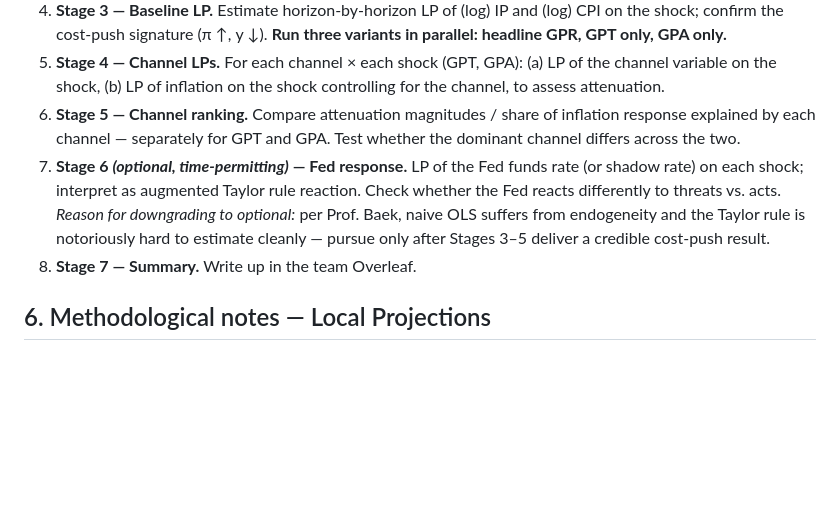
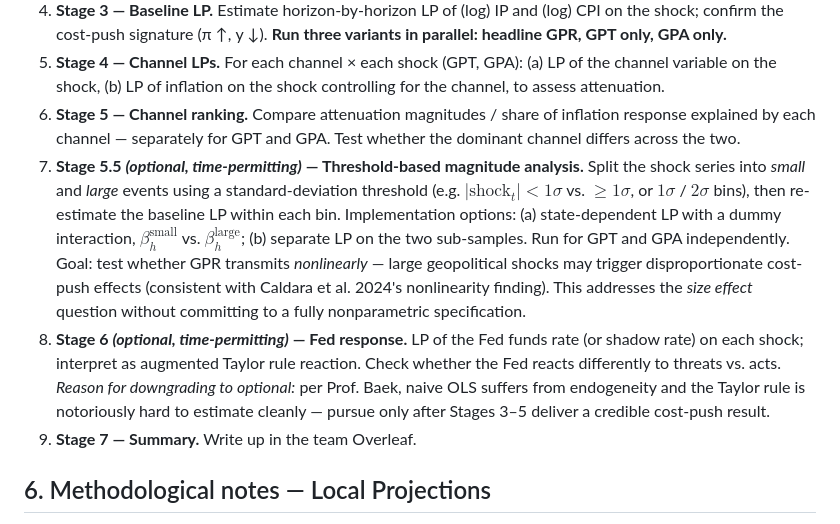
Before and after one commit to Chenfrankiefrancisst/ECON-5345-5123-Joint-Project, a Markdown page: Feedback_Pf.Baek/README.md, the part around the change. GitHub-like rendering; blank space fills up the shorter version.

Commit message:
Add Stage 5.5: threshold-based magnitude analysis (size effect by SD bins)

```diff
--- a/Feedback_Pf.Baek/README.md
+++ b/Feedback_Pf.Baek/README.md
@@ -68,8 +68,9 @@ Feedback_Pf.Baek/
 4. **Stage 3 — Baseline LP.** Estimate horizon-by-horizon LP of (log) IP and (log) CPI on the shock; confirm the cost-push signature (π ↑, y ↓). **Run three variants in parallel: headline GPR, GPT only, GPA only.**
 5. **Stage 4 — Channel LPs.** For each channel × each shock (GPT, GPA): (a) LP of the channel variable on the shock, (b) LP of inflation on the shock controlling for the channel, to assess attenuation.
 6. **Stage 5 — Channel ranking.** Compare attenuation magnitudes / share of inflation response explained by each channel — separately for GPT and GPA. Test whether the dominant channel differs across the two.
-7. **Stage 6 *(optional, time-permitting)* — Fed response.** LP of the Fed funds rate (or shadow rate) on each shock; interpret as augmented Taylor rule reaction. Check whether the Fed reacts differently to threats vs. acts. *Reason for downgrading to optional:* per Prof. Baek, naive OLS suffers from endogeneity and the Taylor rule is notoriously hard to estimate cleanly — pursue only after Stages 3–5 deliver a credible cost-push result.
-8. **Stage 7 — Summary.** Write up in the team Overleaf.
+7. **Stage 5.5 *(optional, time-permitting)* — Threshold-based magnitude analysis.** Split the shock series into *small* and *large* events using a standard-deviation threshold (e.g. $|\text{shock}_t| < 1\sigma$ vs. $\geq 1\sigma$, or $1\sigma$ / $2\sigma$ bins), then re-estimate the baseline LP within each bin. Implementation options: (a) state-dependent LP with a dummy interaction, $\beta_h^{\text{small}}$ vs. $\beta_h^{\text{large}}$; (b) separate LP on the two sub-samples. Run for GPT and GPA independently. Goal: test whether GPR transmits *nonlinearly* — large geopolitical shocks may trigger disproportionate cost-push effects (consistent with Caldara et al. 2024's nonlinearity finding). This addresses the *size effect* question without committing to a fully nonparametric specification.
+8. **Stage 6 *(optional, time-permitting)* — Fed response.** LP of the Fed funds rate (or shadow rate) on each shock; interpret as augmented Taylor rule reaction. Check whether the Fed reacts differently to threats vs. acts. *Reason for downgrading to optional:* per Prof. Baek, naive OLS suffers from endogeneity and the Taylor rule is notoriously hard to estimate cleanly — pursue only after Stages 3–5 deliver a credible cost-push result.
+9. **Stage 7 — Summary.** Write up in the team Overleaf.
 
 ## 6. Methodological notes — Local Projections
 
```
